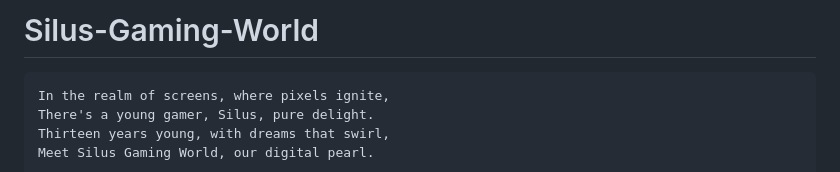
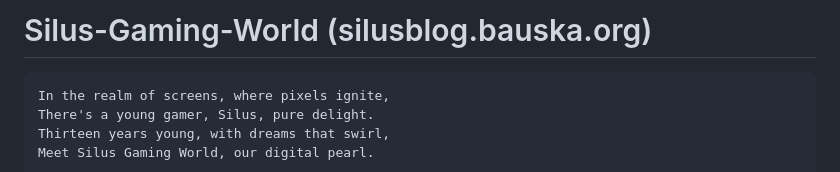
Before and after one commit to bbauska/Silus-Gaming-World, a Markdown page: README.md, the part around the change. Rendered like a GitHub page.

````diff
--- a/README.md
+++ b/README.md
@@ -1,4 +1,4 @@
-# Silus-Gaming-World
+# Silus-Gaming-World (silusblog.bauska.org)
 
 ```
 In the realm of screens, where pixels ignite,
````
